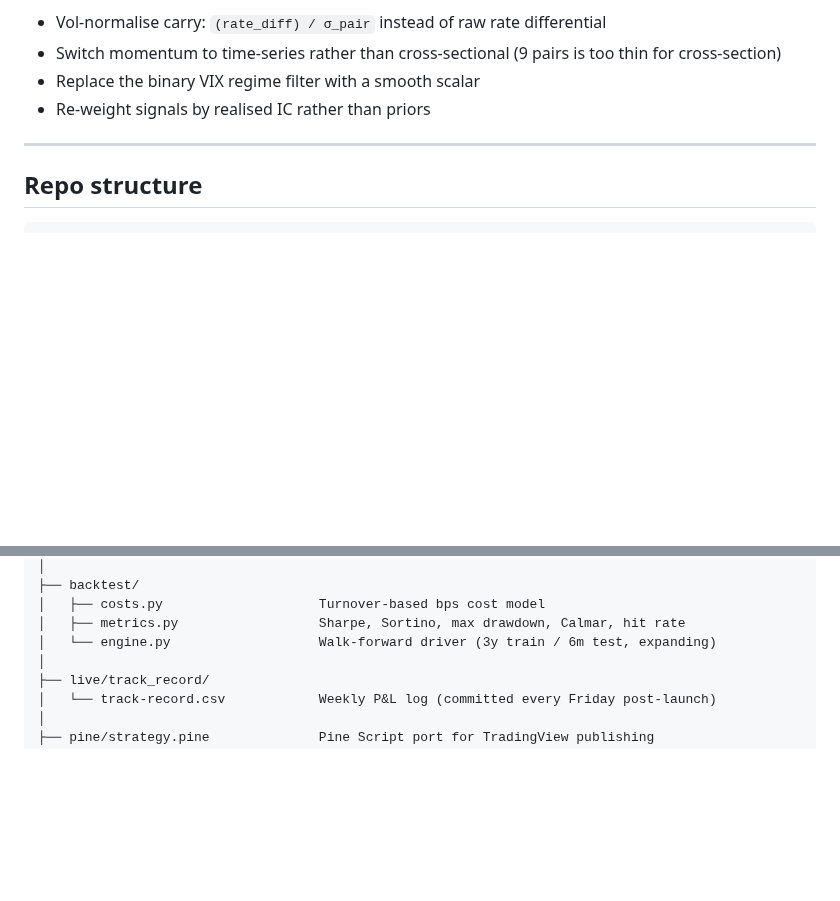
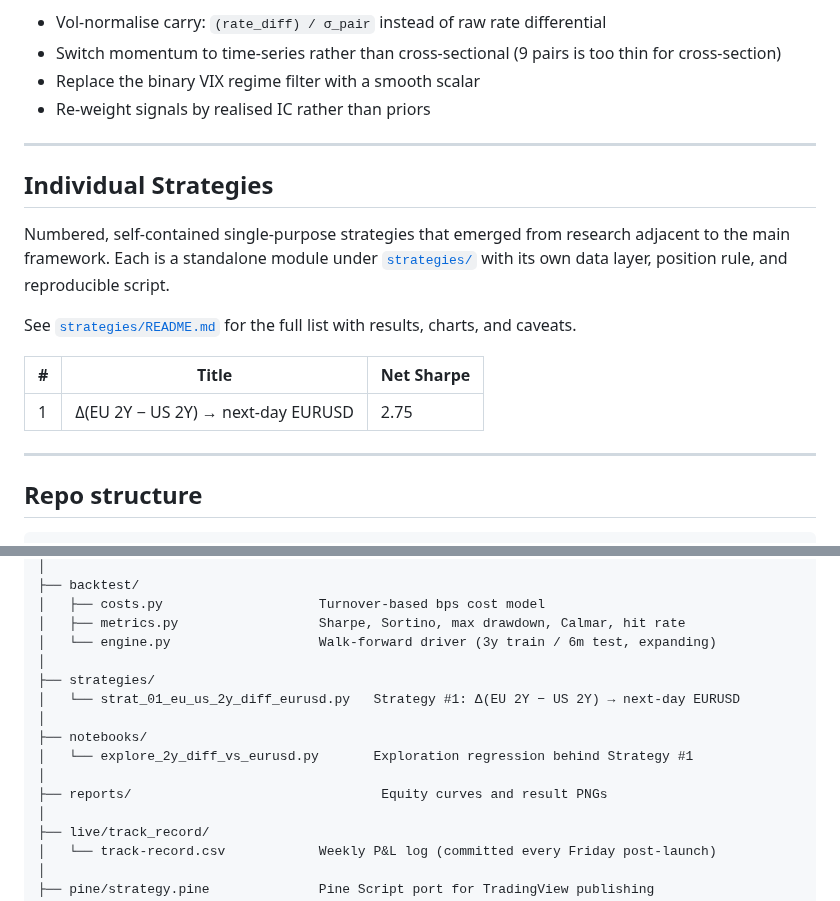
Before and after one commit to puneet-sharma-fx/g10-systematic-fx, a Markdown page: README.md, 2 parts joined by grey strips. GitHub-like rendering; blank space fills up the shorter version.

````diff
--- a/README.md
+++ b/README.md
@@ -48,6 +48,18 @@ A weekly-rebalanced cross-sectional long/short strategy on 9 G10 pairs. Three in
 
 ---
 
+## Individual Strategies
+
+Numbered, self-contained single-purpose strategies that emerged from research adjacent to the main framework. Each is a standalone module under [`strategies/`](strategies/) with its own data layer, position rule, and reproducible script.
+
+See [`strategies/README.md`](strategies/README.md) for the full list with results, charts, and caveats.
+
+| # | Title | Net Sharpe |
+|---|---|---|
+| 1 | Δ(EU 2Y − US 2Y) → next-day EURUSD | 2.75 |
+
+---
+
 ## Repo structure
 
 ```
@@ -70,6 +82,14 @@ g10-systematic-fx/
 │   ├── costs.py                    Turnover-based bps cost model
 │   ├── metrics.py                  Sharpe, Sortino, max drawdown, Calmar, hit rate
 │   └── engine.py                   Walk-forward driver (3y train / 6m test, expanding)
+│
+├── strategies/
+│   └── strat_01_eu_us_2y_diff_eurusd.py   Strategy #1: Δ(EU 2Y − US 2Y) → next-day EURUSD
+│
+├── notebooks/
+│   └── explore_2y_diff_vs_eurusd.py       Exploration regression behind Strategy #1
+│
+├── reports/                                Equity curves and result PNGs
 │
 ├── live/track_record/
 │   └── track-record.csv            Weekly P&L log (committed every Friday post-launch)
````
Also changed, not shown: strategies/README.md (added, +43 -0 lines), notebooks/rate_diff_2y_vs_eurusd.png (added), reports/strategy_01_eu_us_2y_diff_eurusd.png (added), 3 other files.
